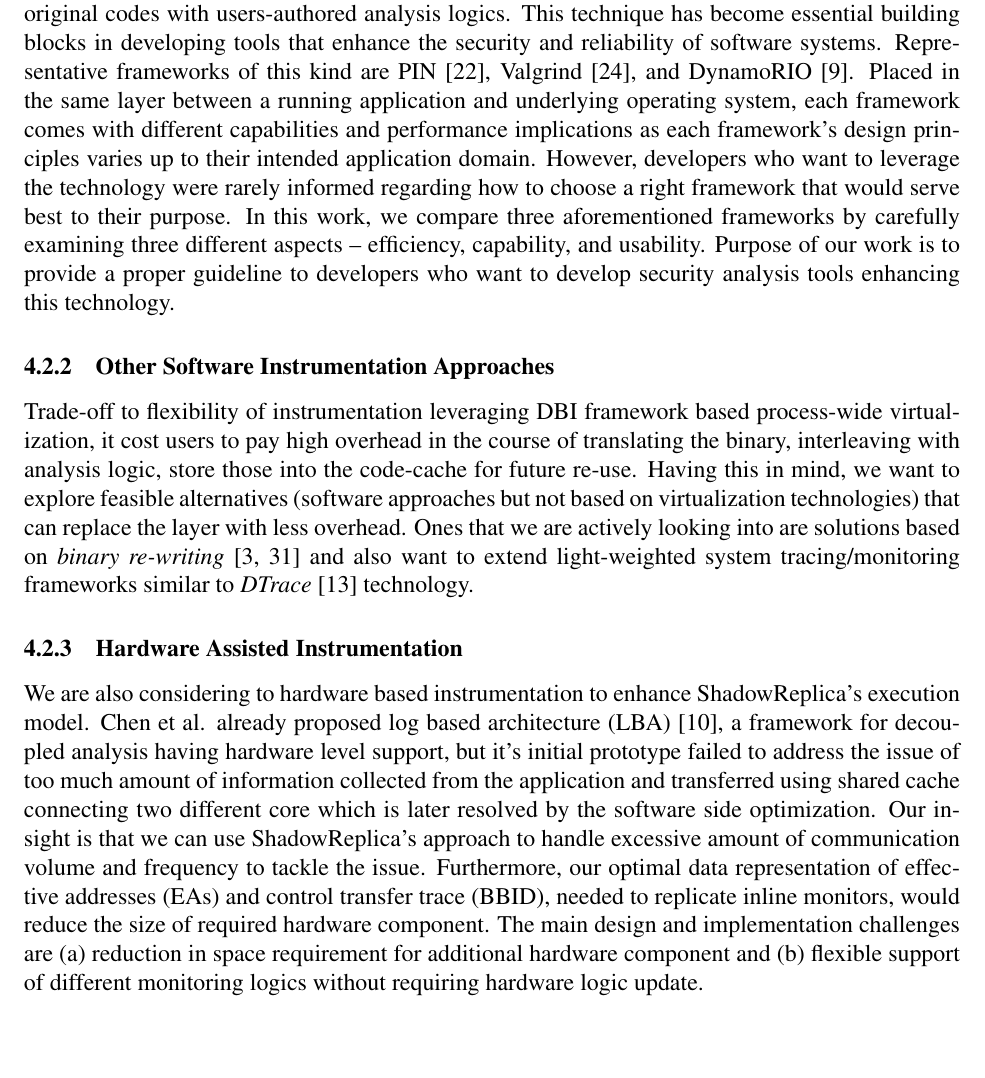
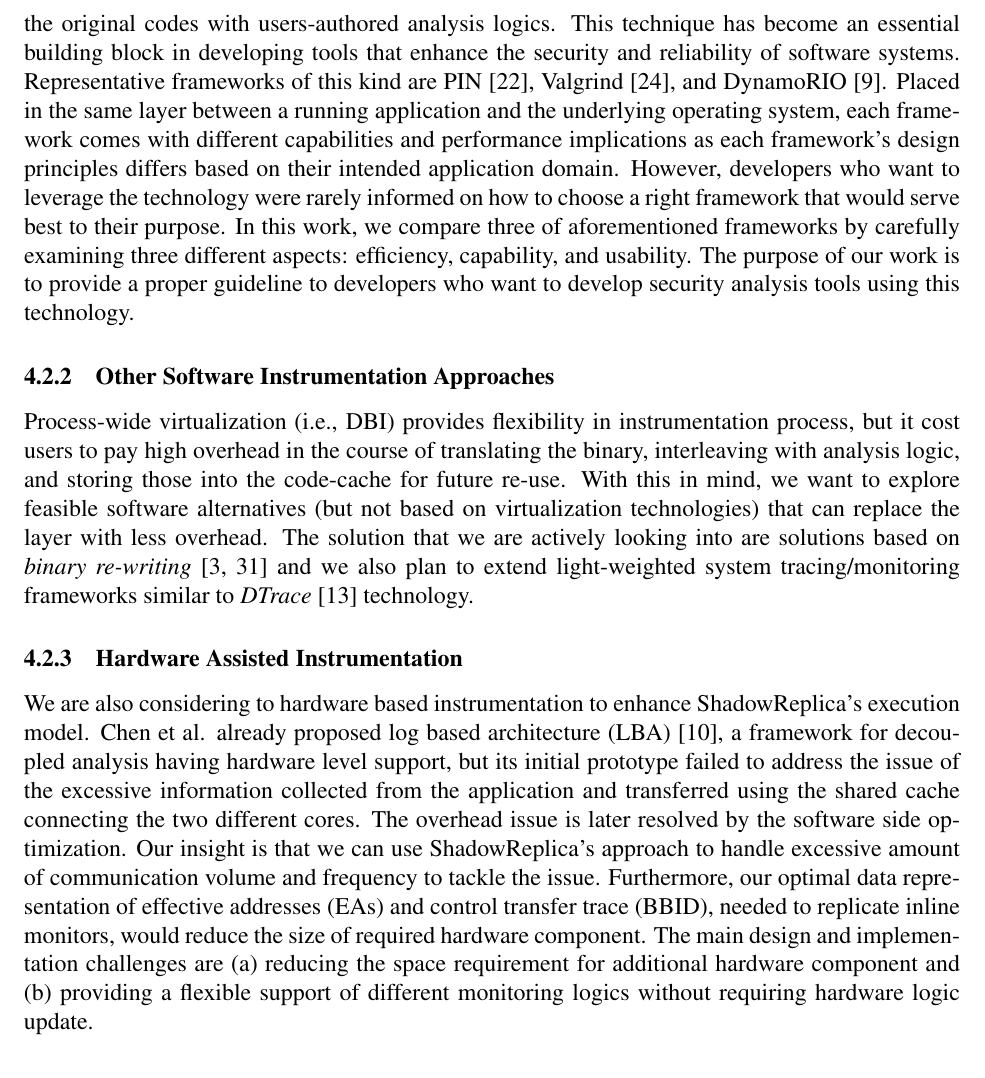
Before and after one commit to jikk/jikk_web, a LaTeX paper (proposal/proposal.tex, which reads proposal/hypo.tex): part of page 17 of 21, cut so that both start at the same text. Compiled offline with pdfLaTeX.

```diff
--- a/proposal/hypo.tex
+++ b/proposal/hypo.tex
@@ -177,34 +178,34 @@
 instrumentation. This technology takes advantage of the process-level
-virtualization populating the code cache entries that combines original codes
-with users-authored analysis logics. This technique has become essential
-building blocks in developing tools that enhance the security and reliability
+virtualization populating the code cache entries that combines the original codes
+with users-authored analysis logics. This technique has become an essential
+building block in developing tools that enhance the security and reliability
 of software systems.  Representative frameworks of this kind are
 PIN~\cite{pin:pldi2005}, Valgrind~\cite{valgrind}, and
 DynamoRIO~\cite{dynamorio}.
 %
-Placed in the same layer between a running application and underlying operating
+Placed in the same layer between a running application and the underlying operating
 system, each framework comes with different capabilities and performance
-implications as each framework’s design principles varies up to their intended
+implications as each framework’s design principles differs based on their intended
 application domain. However, developers who want to leverage the technology
-were rarely informed regarding how to choose a right framework that would serve
+were rarely informed on how to choose a right framework that would serve
 best to their purpose.
 %
-In this work, we compare three aforementioned frameworks by carefully examining
-three different aspects – efficiency, capability, and usability. Purpose of our
+In this work, we compare three of aforementioned frameworks by carefully examining
+three different aspects: efficiency, capability, and usability. The purpose of our
 work is to provide a proper guideline to developers who want to develop
-security analysis tools enhancing this technology.
+security analysis tools using this technology.
 
 \subsubsection{Other Software Instrumentation Approaches}
 \label{ssec:sw_inst}
 
-Trade-off to flexibility of instrumentation leveraging DBI framework based
-process-wide virtualization, it cost users to pay high overhead in the course
-of translating the binary, interleaving with analysis logic, store those into
-the code-cache for future re-use. Having this in mind, we want to explore
-feasible alternatives (software approaches but not based on virtualization
-technologies) that can replace the layer with less overhead. Ones that we are
-actively looking into are solutions based on {\it binary re-writing}~\cite{cfi,
-brewriting:usenix2003} and also want to extend light-weighted system
+Process-wide virtualization (\ie DBI) provides flexibility in instrumentation
+process, but it cost users to pay high overhead in the course of translating
+the binary, interleaving with analysis logic, and storing those into the code-cache
+for future re-use. With this in mind, we want to explore feasible
+software alternatives (but not based on virtualization technologies)
+that can replace the layer with less overhead. The solution that we are actively
+looking into are solutions based on {\it binary re-writing}~\cite{cfi,
+brewriting:usenix2003} and we also plan to extend light-weighted system
 tracing/monitoring frameworks similar to {\it DTrace}~\cite{DTrace} technology.
 
 \subsubsection{Hardware Assisted Instrumentation}
@@ -213,10 +214,10 @@
 We are also considering to hardware based instrumentation to enhance
 \sreplica's execution model. Chen \etal already proposed log based architecture
 (LBA)~\cite{lba:isca2008}, a framework for decoupled analysis having hardware
-level support, but it's initial prototype failed to address the issue of too
-much amount of information collected from the application and transferred using
-shared cache connecting two different core which is later resolved by the
-software side optimization.
+level support, but its initial prototype failed to address the issue of the
+excessive information collected from the application and transferred using the
+shared cache connecting the two different cores. The overhead issue is later
+resolved by the software side optimization.
 %
 Our insight is that we can use \sreplica's approach to handle excessive amount
 of communication volume and frequency to tackle the issue. Furthermore, our
@@ -224,10 +225,9 @@
 trace (BBID), needed to replicate inline monitors, would reduce the size of
 required hardware component.
 %
-The main design and implementation challenges are (a) reduction in space
-requirement for additional hardware component and (b) flexible support of
-different monitoring logics without requiring hardware logic update.
-
+The main design and implementation challenges are (a) reducing the space
+requirement for additional hardware component and (b) providing a flexible
+support of different monitoring logics without requiring hardware logic update.
 
 \begin{figure}[tb]
     \centering
```
Also changed, not shown: proposal/hypo.tex (35 more changed lines).
